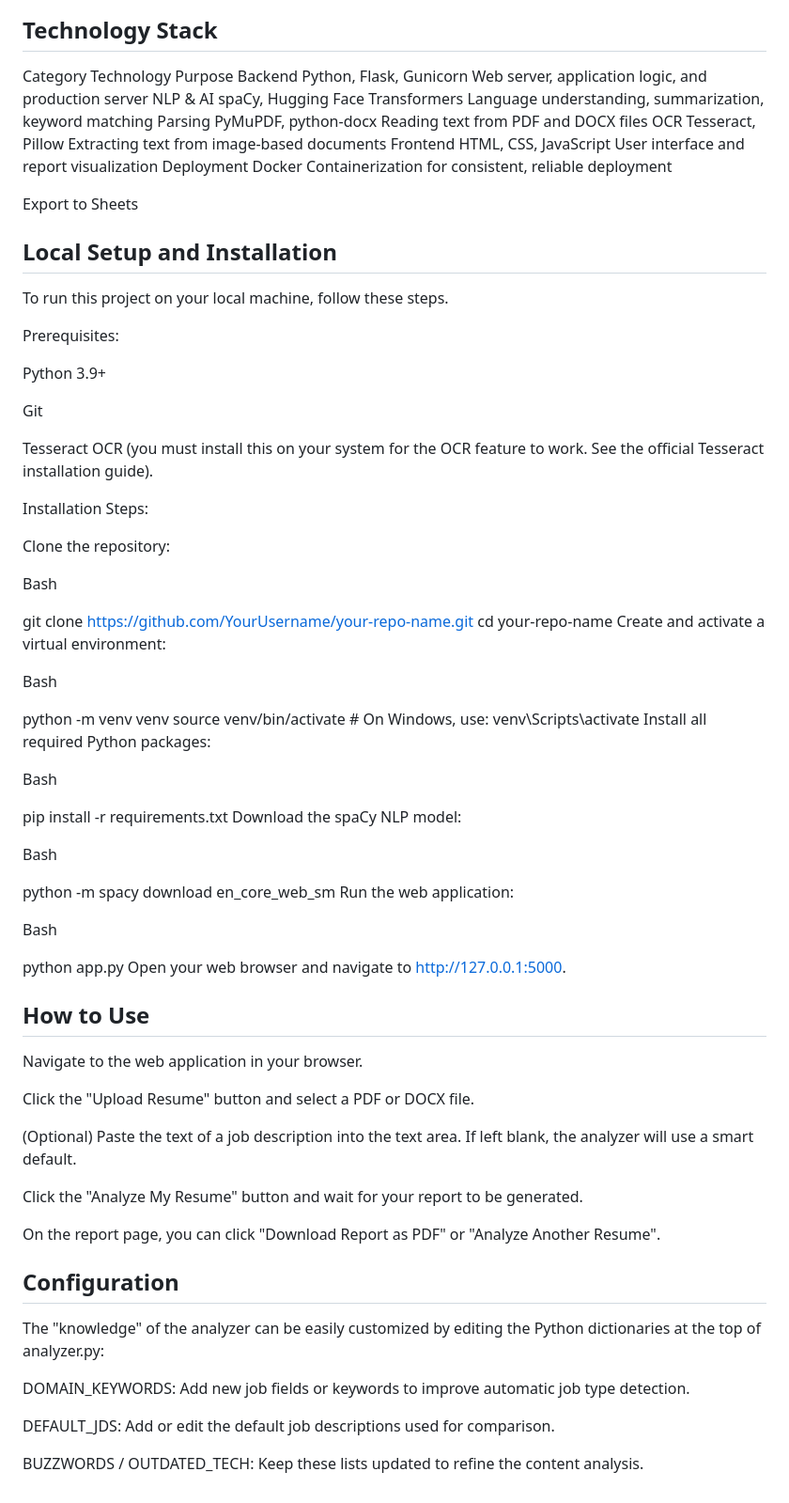
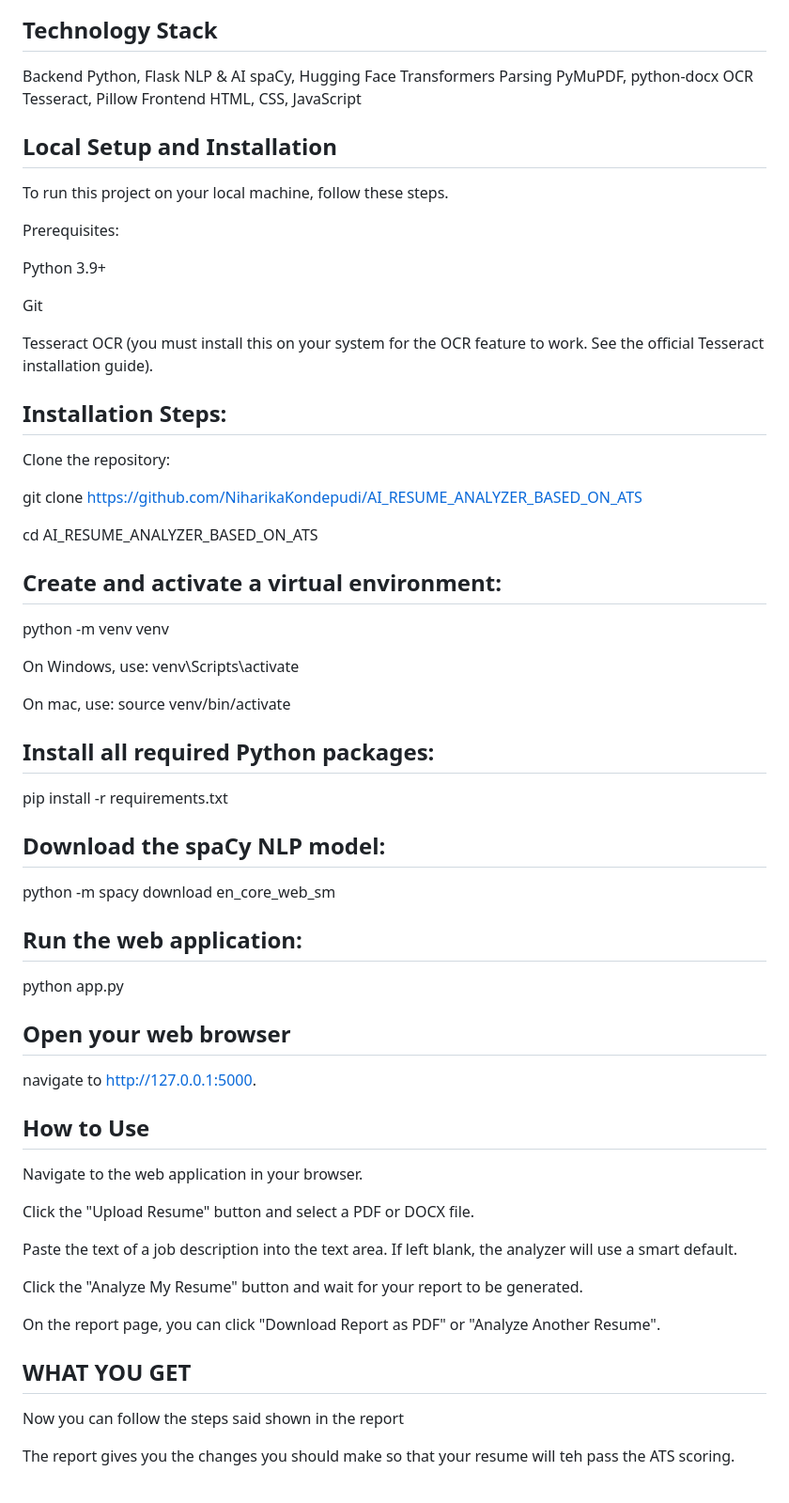
Before and after one commit to NiharikaKondepudi/AI_RESUME_ANALYZER_BASED_ON_ATS, a Markdown page: README.md, the part around the change. Shown at 94% size. Rendered like a GitHub page.

Commit message:
Docs: Add README.md

```diff
--- a/README.md
+++ b/README.md
@@ -37,15 +37,11 @@ Downloadable Reports: Users can download their detailed analysis report as a PDF
 This project is a monolithic web application built with Flask. It uses a server-side rendering approach where the Python backend performs all the analysis and then renders an HTML template with the results.
 ![alt text](image.png)
 ## Technology Stack
-Category	Technology	Purpose
-Backend	Python, Flask, Gunicorn	Web server, application logic, and production server
-NLP & AI	spaCy, Hugging Face Transformers	Language understanding, summarization, keyword matching
-Parsing	PyMuPDF, python-docx	Reading text from PDF and DOCX files
-OCR	Tesseract, Pillow	Extracting text from image-based documents
-Frontend	HTML, CSS, JavaScript	User interface and report visualization
-Deployment	Docker	Containerization for consistent, reliable deployment
-
-Export to Sheets
+Backend	Python, Flask
+NLP & AI	spaCy, Hugging Face Transformers
+Parsing	PyMuPDF, python-docx
+OCR	Tesseract, Pillow
+Frontend	HTML, CSS, JavaScript
 ## Local Setup and Installation
 To run this project on your local machine, follow these steps.
 
@@ -57,53 +53,63 @@ Git
 
 Tesseract OCR (you must install this on your system for the OCR feature to work. See the official Tesseract installation guide).
 
-Installation Steps:
+## Installation Steps:
 
 Clone the repository:
 
-Bash
 
-git clone https://github.com/YourUsername/your-repo-name.git
-cd your-repo-name
-Create and activate a virtual environment:
+git clone https://github.com/NiharikaKondepudi/AI_RESUME_ANALYZER_BASED_ON_ATS
 
-Bash
+cd AI_RESUME_ANALYZER_BASED_ON_ATS
+
+
+## Create and activate a virtual environment:
 
 python -m venv venv
-source venv/bin/activate  # On Windows, use: venv\Scripts\activate
-Install all required Python packages:
 
-Bash
+On Windows, use:
+venv\Scripts\activate
+
+On mac, use:
+source venv/bin/activate
+
+
+## Install all required Python packages:
+
+
 
 pip install -r requirements.txt
-Download the spaCy NLP model:
 
-Bash
+
+## Download the spaCy NLP model:
+
 
 python -m spacy download en_core_web_sm
-Run the web application:
 
-Bash
+
+## Run the web application:
+
+
 
 python app.py
-Open your web browser and navigate to http://127.0.0.1:5000.
+
+
+## Open your web browser
+
+navigate to http://127.0.0.1:5000.
 
 ## How to Use
 Navigate to the web application in your browser.
 
 Click the "Upload Resume" button and select a PDF or DOCX file.
 
-(Optional) Paste the text of a job description into the text area. If left blank, the analyzer will use a smart default.
+Paste the text of a job description into the text area. If left blank, the analyzer will use a smart default.
 
 Click the "Analyze My Resume" button and wait for your report to be generated.
 
 On the report page, you can click "Download Report as PDF" or "Analyze Another Resume".
 
-## Configuration
-The "knowledge" of the analyzer can be easily customized by editing the Python dictionaries at the top of analyzer.py:
+## WHAT YOU GET
+Now you can follow the steps said shown in the report
 
-DOMAIN_KEYWORDS: Add new job fields or keywords to improve automatic job type detection.
-
-DEFAULT_JDS: Add or edit the default job descriptions used for comparison.
-
-BUZZWORDS / OUTDATED_TECH: Keep these lists updated to refine the content analysis.
+The report gives you the changes you should make so that your resume will teh pass the ATS scoring.
```
